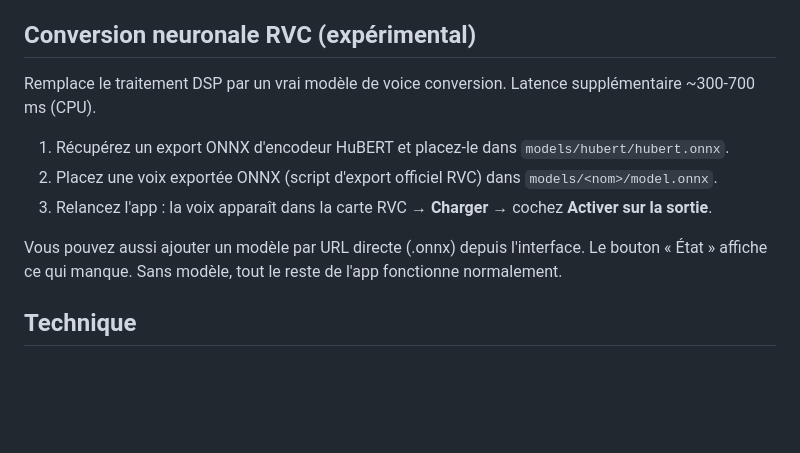
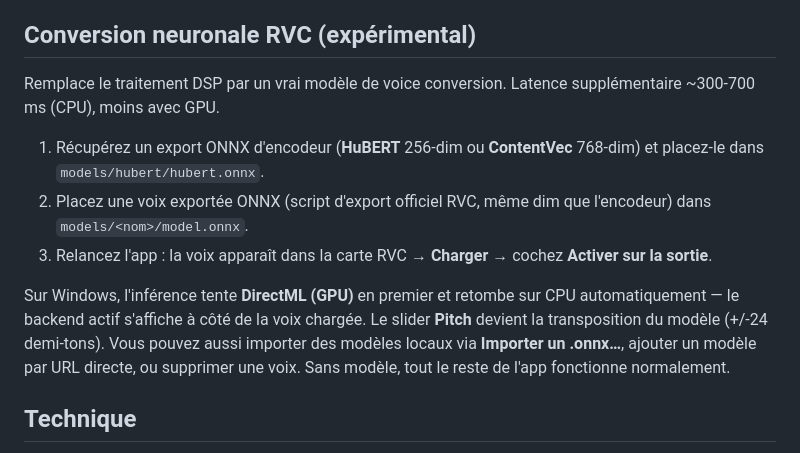
Before and after one commit to maxime-fleury/voiceTweaker, a Markdown page: README.md, the part around the change. Drawn GitHub-style; blank space fills up the shorter version.

Commit message:
Docs: RVC section covers ContentVec, GPU backend and transposition

```diff
--- a/README.md
+++ b/README.md
@@ -76,13 +76,13 @@ Utilisez un casque pour éviter le larsen.
 
 ## Conversion neuronale RVC (expérimental)
 
-Remplace le traitement DSP par un vrai modèle de voice conversion. Latence supplémentaire ~300-700 ms (CPU).
+Remplace le traitement DSP par un vrai modèle de voice conversion. Latence supplémentaire ~300-700 ms (CPU), moins avec GPU.
 
-1. Récupérez un export ONNX d'encodeur HuBERT et placez-le dans `models/hubert/hubert.onnx`.
-2. Placez une voix exportée ONNX (script d'export officiel RVC) dans `models/<nom>/model.onnx`.
+1. Récupérez un export ONNX d'encodeur (**HuBERT** 256-dim ou **ContentVec** 768-dim) et placez-le dans `models/hubert/hubert.onnx`.
+2. Placez une voix exportée ONNX (script d'export officiel RVC, même dim que l'encodeur) dans `models/<nom>/model.onnx`.
 3. Relancez l'app : la voix apparaît dans la carte RVC → **Charger** → cochez **Activer sur la sortie**.
 
-Vous pouvez aussi ajouter un modèle par URL directe (.onnx) depuis l'interface. Le bouton « État » affiche ce qui manque. Sans modèle, tout le reste de l'app fonctionne normalement.
+Sur Windows, l'inférence tente **DirectML (GPU)** en premier et retombe sur CPU automatiquement — le backend actif s'affiche à côté de la voix chargée. Le slider **Pitch** devient la transposition du modèle (+/-24 demi-tons). Vous pouvez aussi importer des modèles locaux via **Importer un .onnx…**, ajouter un modèle par URL directe, ou supprimer une voix. Sans modèle, tout le reste de l'app fonctionne normalement.
 
 ## Technique
 
```
Also changed, not shown: AGENTS.md (+1 -0 lines).
